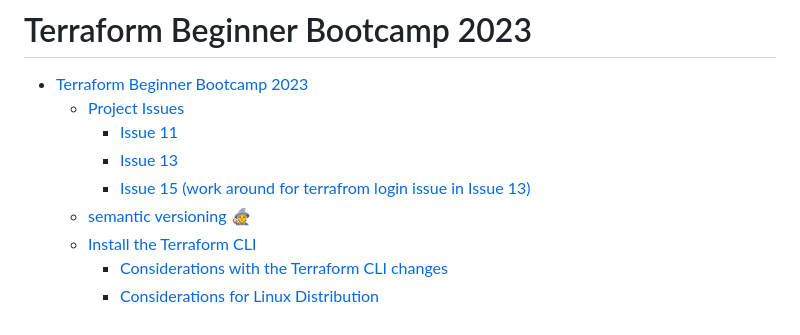
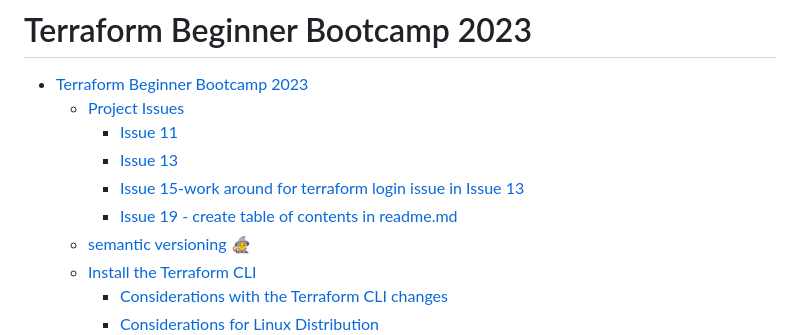
Before and after one commit to jb71763n/terraform-beginner-bootcamp-2023, a Markdown page: README.md, the part around one of its changes. Rendered like a GitHub page.

Commit message:
#19 readme and journal changes

```diff
--- a/README.md
+++ b/README.md
@@ -4,7 +4,8 @@
   * [Project Issues](#project-issues)
     + [Issue 11](#issue-11)
     + [Issue 13](#issue-13)
-    + [Issue 15 (work around for terrafrom login issue in Issue 13)](#issue-15---work-around-for-terrafrom-login-issue-in-issue-13)
+    + [Issue 15-work around for terraform login issue in Issue 13](#issue-15---work-around-for-terrafrom-login-issue-in-issue-13)
+    + [Issue 19 - create table of contents in readme.md](#issue-19-create-table-of-contents-for-readmemd)
   * [semantic versioning :mage:](#semantic-versioning--mage-)
   * [Install the Terraform CLI](#install-the-terraform-cli)
     + [Considerations with the Terraform CLI changes](#considerations-with-the-terraform-cli-changes)
```
Also changed, not shown: other parts of README.md (+1 -1 lines), journal/week0.md (+2 -1 lines).
